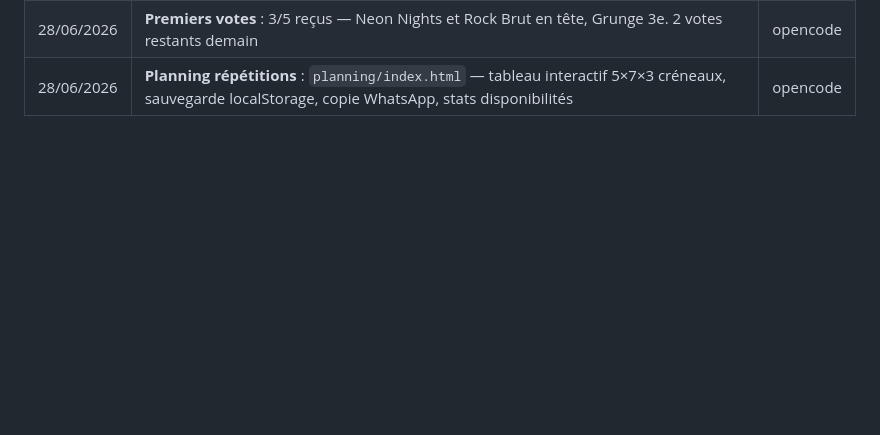
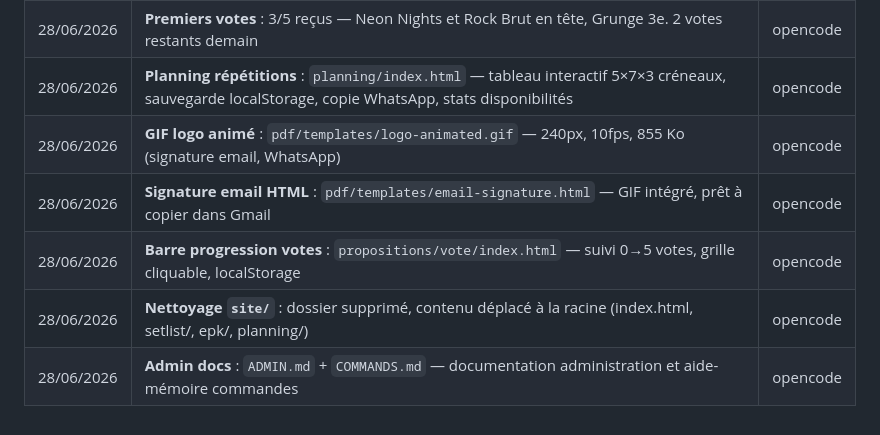
Before and after one commit to clucet/rivers_rock, a Markdown page: suivi-projet-rivers-rock.md, the part around the change. GitHub-like rendering; blank space fills up the shorter version.

Commit message:
Mise a jour suivi-projet.md: entrees 28/06 completes

```diff
--- a/suivi-projet-rivers-rock.md
+++ b/suivi-projet-rivers-rock.md
@@ -743,3 +743,8 @@ Analyse comparative des 4 propositions (Originale, Fluid Wave, Rock Brut, Scène
 | 28/06/2026 | **Analyse impression** : `impression-production.md` — Brother DCP-L3560CDW, production famille, prestataires, budget | opencode |
 | 28/06/2026 | **Premiers votes** : 3/5 reçus — Neon Nights et Rock Brut en tête, Grunge 3e. 2 votes restants demain | opencode |
 | 28/06/2026 | **Planning répétitions** : `planning/index.html` — tableau interactif 5×7×3 créneaux, sauvegarde localStorage, copie WhatsApp, stats disponibilités | opencode |
+| 28/06/2026 | **GIF logo animé** : `pdf/templates/logo-animated.gif` — 240px, 10fps, 855 Ko (signature email, WhatsApp) | opencode |
+| 28/06/2026 | **Signature email HTML** : `pdf/templates/email-signature.html` — GIF intégré, prêt à copier dans Gmail | opencode |
+| 28/06/2026 | **Barre progression votes** : `propositions/vote/index.html` — suivi 0→5 votes, grille cliquable, localStorage | opencode |
+| 28/06/2026 | **Nettoyage `site/`** : dossier supprimé, contenu déplacé à la racine (index.html, setlist/, epk/, planning/) | opencode |
+| 28/06/2026 | **Admin docs** : `ADMIN.md` + `COMMANDS.md` — documentation administration et aide-mémoire commandes | opencode |
```
